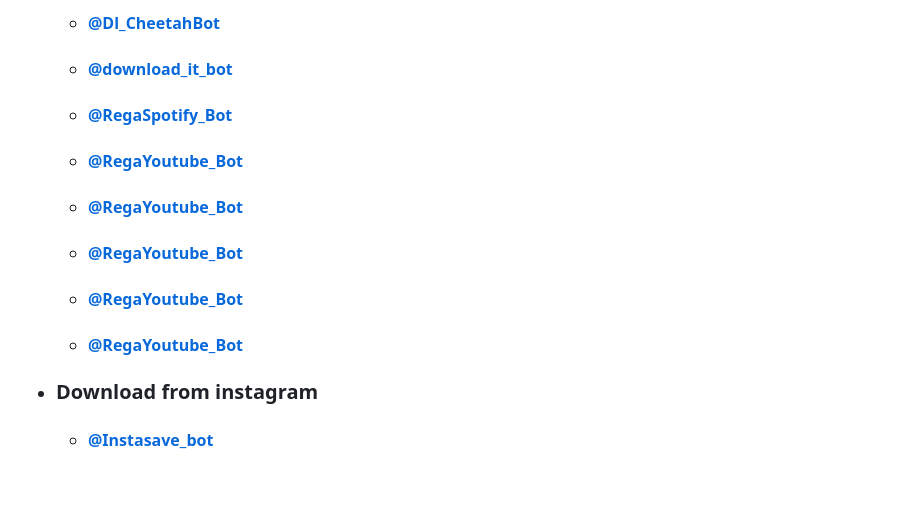
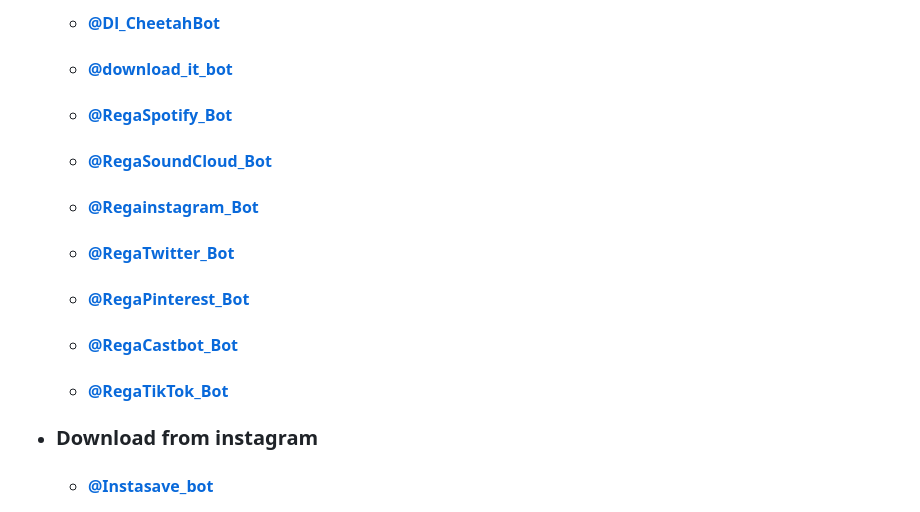
Before and after one commit to EhsanShahbazii/Usefull-Telegram-Bots, a Markdown page: README.md, the part around the change. Rendered like a GitHub page; blank space fills up the shorter version.

```diff
--- a/README.md
+++ b/README.md
@@ -11,11 +11,12 @@ these are usefull bots in telegram.
    - #### [@Dl_CheetahBot](https://t.me/Dl_CheetahBot)
    - #### [@download_it_bot](https://t.me/download_it_bot)
    - #### [@RegaSpotify_Bot](https://t.me/RegaSpotify_Bot)
-   - #### [@RegaYoutube_Bot](https://t.me/RegaYoutube_Bot)
-   - #### [@RegaYoutube_Bot](https://t.me/RegaYoutube_Bot)
-   - #### [@RegaYoutube_Bot](https://t.me/RegaYoutube_Bot)
-   - #### [@RegaYoutube_Bot](https://t.me/RegaYoutube_Bot)
-   - #### [@RegaYoutube_Bot](https://t.me/RegaYoutube_Bot)
+   - #### [@RegaSoundCloud_Bot](https://t.me/RegaSoundCloud_Bot)
+   - #### [@Regainstagram_Bot](https://t.me/Regainstagram_Bot)
+   - #### [@RegaTwitter_Bot](https://t.me/RegaTwitter_Bot)
+   - #### [@RegaPinterest_Bot](https://t.me/RegaPinterest_Bot)
+   - #### [@RegaCastbot_Bot](https://t.me/RegaCastbot_Bot)
+   - #### [@RegaTikTok_Bot](https://t.me/RegaTikTok_Bot)
 
 - ### Download from instagram
   - #### [@Instasave_bot](https://t.me/Instasave_bot)
```
